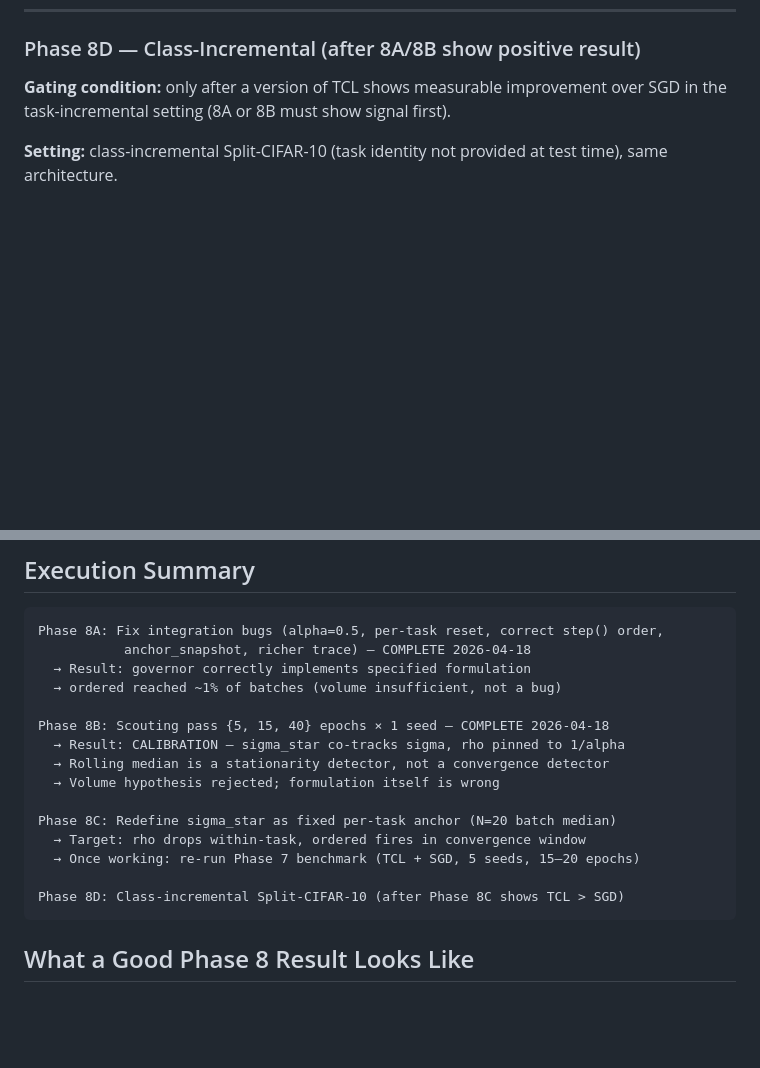
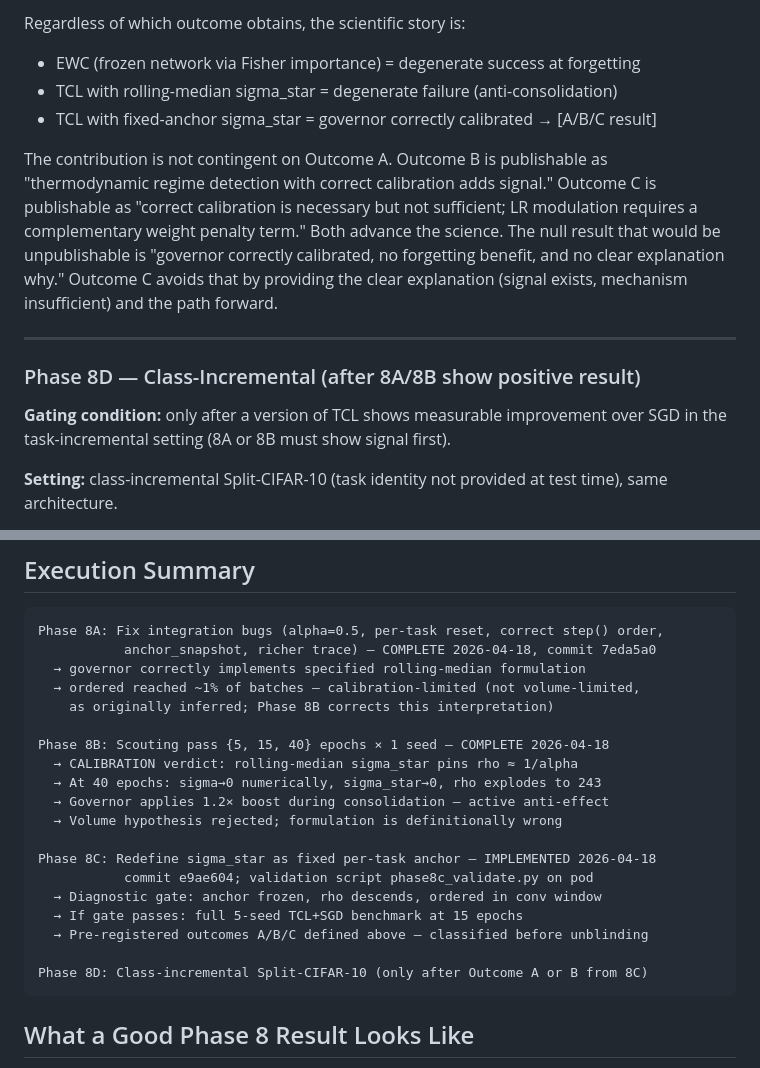
Before and after one commit to christophergardner-star/Thermodynamic-Continual-Learning-delivered, a Markdown page: docs/phase8_roadmap.md, 2 parts joined by grey strips. Drawn GitHub-style; blank space fills up the shorter version.

````diff
--- a/docs/phase8_roadmap.md
+++ b/docs/phase8_roadmap.md
@@ -206,3 +309,19 @@ multimodal_payloads.py trace logging. No architecture changes.
+Regardless of which outcome obtains, the scientific story is:
+- EWC (frozen network via Fisher importance) = degenerate success at forgetting
+- TCL with rolling-median sigma_star = degenerate failure (anti-consolidation)
+- TCL with fixed-anchor sigma_star = governor correctly calibrated → [A/B/C result]
+
+The contribution is not contingent on Outcome A.  Outcome B is publishable as
+"thermodynamic regime detection with correct calibration adds signal."  Outcome C
+is publishable as "correct calibration is necessary but not sufficient; LR
+modulation requires a complementary weight penalty term."  Both advance the
+science.  The null result that would be unpublishable is "governor correctly
+calibrated, no forgetting benefit, and no clear explanation why."  Outcome C
+avoids that by providing the clear explanation (signal exists, mechanism
+insufficient) and the path forward.
+
+---
+
 ### Phase 8D — Class-Incremental (after 8A/8B show positive result)
 
 **Gating condition:** only after a version of TCL shows measurable improvement
@@ -221,20 +340,24 @@ working TCL calibration produces an uninformative result.
 
 ```
 Phase 8A: Fix integration bugs (alpha=0.5, per-task reset, correct step() order,
-           anchor_snapshot, richer trace) — COMPLETE 2026-04-18
-  → Result: governor correctly implements specified formulation
-  → ordered reached ~1% of batches (volume insufficient, not a bug)
+           anchor_snapshot, richer trace) — COMPLETE 2026-04-18, commit 7eda5a0
+  → governor correctly implements specified rolling-median formulation
+  → ordered reached ~1% of batches — calibration-limited (not volume-limited,
+    as originally inferred; Phase 8B corrects this interpretation)
 
 Phase 8B: Scouting pass {5, 15, 40} epochs × 1 seed — COMPLETE 2026-04-18
-  → Result: CALIBRATION — sigma_star co-tracks sigma, rho pinned to 1/alpha
-  → Rolling median is a stationarity detector, not a convergence detector
-  → Volume hypothesis rejected; formulation itself is wrong
+  → CALIBRATION verdict: rolling-median sigma_star pins rho ≈ 1/alpha
+  → At 40 epochs: sigma→0 numerically, sigma_star→0, rho explodes to 243
+  → Governor applies 1.2× boost during consolidation — active anti-effect
+  → Volume hypothesis rejected; formulation is definitionally wrong
 
-Phase 8C: Redefine sigma_star as fixed per-task anchor (N=20 batch median)
-  → Target: rho drops within-task, ordered fires in convergence window
-  → Once working: re-run Phase 7 benchmark (TCL + SGD, 5 seeds, 15–20 epochs)
+Phase 8C: Redefine sigma_star as fixed per-task anchor — IMPLEMENTED 2026-04-18
+           commit e9ae604; validation script phase8c_validate.py on pod
+  → Diagnostic gate: anchor frozen, rho descends, ordered in conv window
+  → If gate passes: full 5-seed TCL+SGD benchmark at 15 epochs
+  → Pre-registered outcomes A/B/C defined above — classified before unblinding
 
-Phase 8D: Class-incremental Split-CIFAR-10 (after Phase 8C shows TCL > SGD)
+Phase 8D: Class-incremental Split-CIFAR-10 (only after Outcome A or B from 8C)
 ```
 
 ## What a Good Phase 8 Result Looks Like
````
Also changed, not shown: other parts of docs/phase8_roadmap.md (+119 -16 lines).
